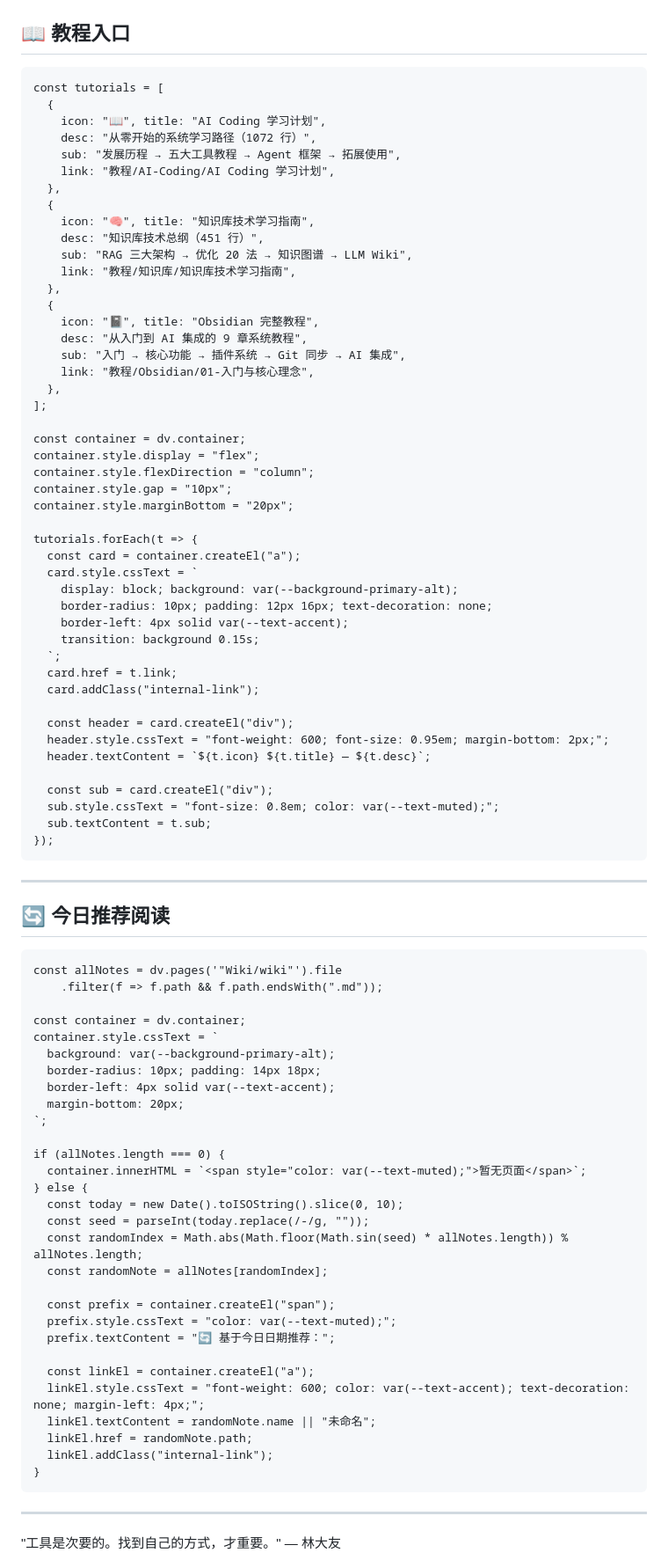
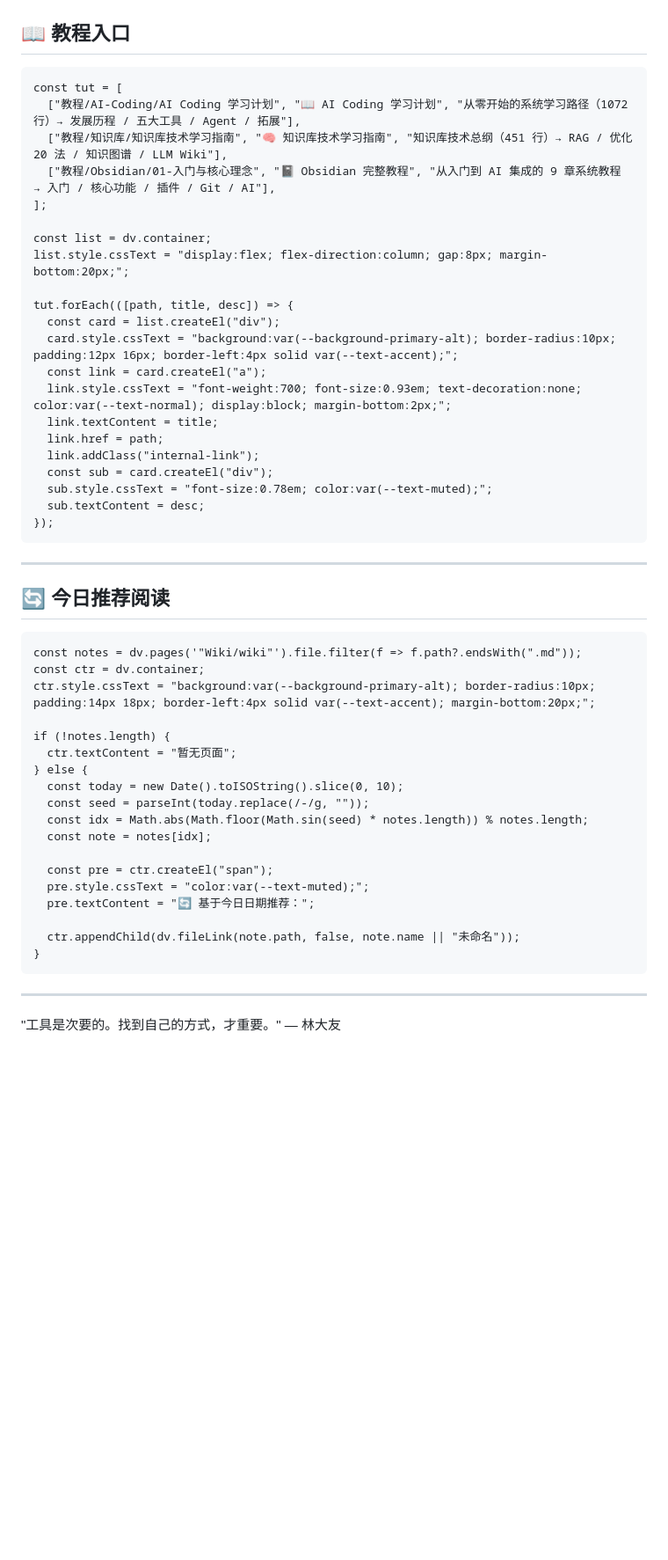
Before and after one commit to F1nnCheung/Wiki-Vault, a Markdown page: Home Page.md, the part around one of its changes. Shown at 88% size. Drawn GitHub-style; blank space fills up the shorter version.

````diff
--- a/Home Page.md
+++ b/Home Page.md
@@ -156,51 +126,26 @@ LIMIT 10
 ## 📖 教程入口
 
 ```dataviewjs
-const tutorials = [
-  {
-    icon: "📖", title: "AI Coding 学习计划",
-    desc: "从零开始的系统学习路径（1072 行）",
-    sub: "发展历程 → 五大工具教程 → Agent 框架 → 拓展使用",
-    link: "教程/AI-Coding/AI Coding 学习计划",
-  },
-  {
-    icon: "🧠", title: "知识库技术学习指南",
-    desc: "知识库技术总纲（451 行）",
-    sub: "RAG 三大架构 → 优化 20 法 → 知识图谱 → LLM Wiki",
-    link: "教程/知识库/知识库技术学习指南",
-  },
-  {
-    icon: "📓", title: "Obsidian 完整教程",
-    desc: "从入门到 AI 集成的 9 章系统教程",
-    sub: "入门 → 核心功能 → 插件系统 → Git 同步 → AI 集成",
-    link: "教程/Obsidian/01-入门与核心理念",
-  },
+const tut = [
+  ["教程/AI-Coding/AI Coding 学习计划", "📖 AI Coding 学习计划", "从零开始的系统学习路径（1072 行）→ 发展历程 / 五大工具 / Agent / 拓展"],
+  ["教程/知识库/知识库技术学习指南", "🧠 知识库技术学习指南", "知识库技术总纲（451 行）→ RAG / 优化 20 法 / 知识图谱 / LLM Wiki"],
+  ["教程/Obsidian/01-入门与核心理念", "📓 Obsidian 完整教程", "从入门到 AI 集成的 9 章系统教程 → 入门 / 核心功能 / 插件 / Git / AI"],
 ];
 
-const container = dv.container;
-container.style.display = "flex";
-container.style.flexDirection = "column";
-container.style.gap = "10px";
-container.style.marginBottom = "20px";
+const list = dv.container;
+list.style.cssText = "display:flex; flex-direction:column; gap:8px; margin-bottom:20px;";
 
-tutorials.forEach(t => {
-  const card = container.createEl("a");
-  card.style.cssText = `
-    display: block; background: var(--background-primary-alt);
-    border-radius: 10px; padding: 12px 16px; text-decoration: none;
-    border-left: 4px solid var(--text-accent);
-    transition: background 0.15s;
-  `;
-  card.href = t.link;
-  card.addClass("internal-link");
-
-  const header = card.createEl("div");
-  header.style.cssText = "font-weight: 600; font-size: 0.95em; margin-bottom: 2px;";
-  header.textContent = `${t.icon} ${t.title} — ${t.desc}`;
-
+tut.forEach(([path, title, desc]) => {
+  const card = list.createEl("div");
+  card.style.cssText = "background:var(--background-primary-alt); border-radius:10px; padding:12px 16px; border-left:4px solid var(--text-accent);";
+  const link = card.createEl("a");
+  link.style.cssText = "font-weight:700; font-size:0.93em; text-decoration:none; color:var(--text-normal); display:block; margin-bottom:2px;";
+  link.textContent = title;
+  link.href = path;
+  link.addClass("internal-link");
   const sub = card.createEl("div");
-  sub.style.cssText = "font-size: 0.8em; color: var(--text-muted);";
-  sub.textContent = t.sub;
+  sub.style.cssText = "font-size:0.78em; color:var(--text-muted);";
+  sub.textContent = desc;
 });
 ```
 
@@ -209,34 +154,23 @@ tutorials.forEach(t => {
 ## 🔄 今日推荐阅读
 
 ```dataviewjs
-const allNotes = dv.pages('"Wiki/wiki"').file
-    .filter(f => f.path && f.path.endsWith(".md"));
+const notes = dv.pages('"Wiki/wiki"').file.filter(f => f.path?.endsWith(".md"));
+const ctr = dv.container;
+ctr.style.cssText = "background:var(--background-primary-alt); border-radius:10px; padding:14px 18px; border-left:4px solid var(--text-accent); margin-bottom:20px;";
 
-const container = dv.container;
-container.style.cssText = `
-  background: var(--background-primary-alt);
-  border-radius: 10px; padding: 14px 18px;
-  border-left: 4px solid var(--text-accent);
-  margin-bottom: 20px;
-`;
-
-if (allNotes.length === 0) {
-  container.innerHTML = `<span style="color: var(--text-muted);">暂无页面</span>`;
+if (!notes.length) {
+  ctr.textContent = "暂无页面";
 } else {
   const today = new Date().toISOString().slice(0, 10);
   const seed = parseInt(today.replace(/-/g, ""));
-  const randomIndex = Math.abs(Math.floor(Math.sin(seed) * allNotes.length)) % allNotes.length;
-  const randomNote = allNotes[randomIndex];
+  const idx = Math.abs(Math.floor(Math.sin(seed) * notes.length)) % notes.length;
+  const note = notes[idx];
 
-  const prefix = container.createEl("span");
-  prefix.style.cssText = "color: var(--text-muted);";
-  prefix.textContent = "🔄 基于今日日期推荐：";
+  const pre = ctr.createEl("span");
+  pre.style.cssText = "color:var(--text-muted);";
+  pre.textContent = "🔄 基于今日日期推荐：";
 
-  const linkEl = container.createEl("a");
-  linkEl.style.cssText = "font-weight: 600; color: var(--text-accent); text-decoration: none; margin-left: 4px;";
-  linkEl.textContent = randomNote.name || "未命名";
-  linkEl.href = randomNote.path;
-  linkEl.addClass("internal-link");
+  ctr.appendChild(dv.fileLink(note.path, false, note.name || "未命名"));
 }
 ```
 
````
Also changed, not shown: other parts of Home Page.md (+75 -106 lines).
